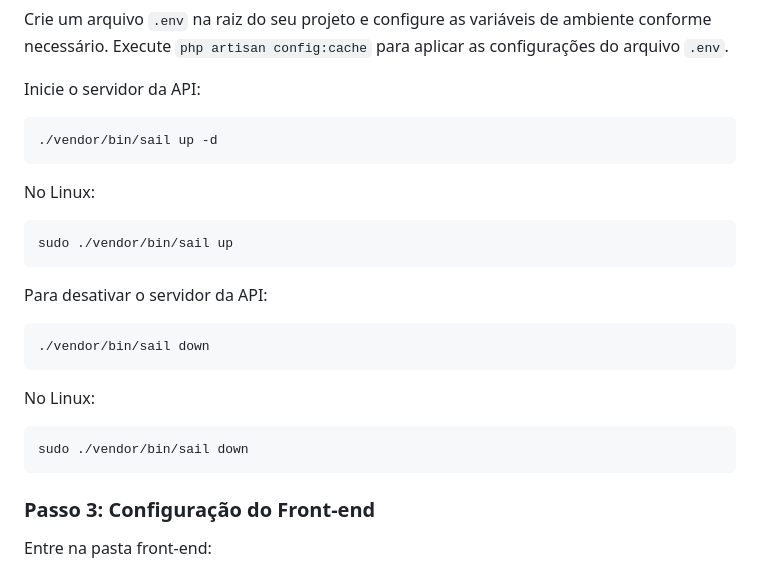
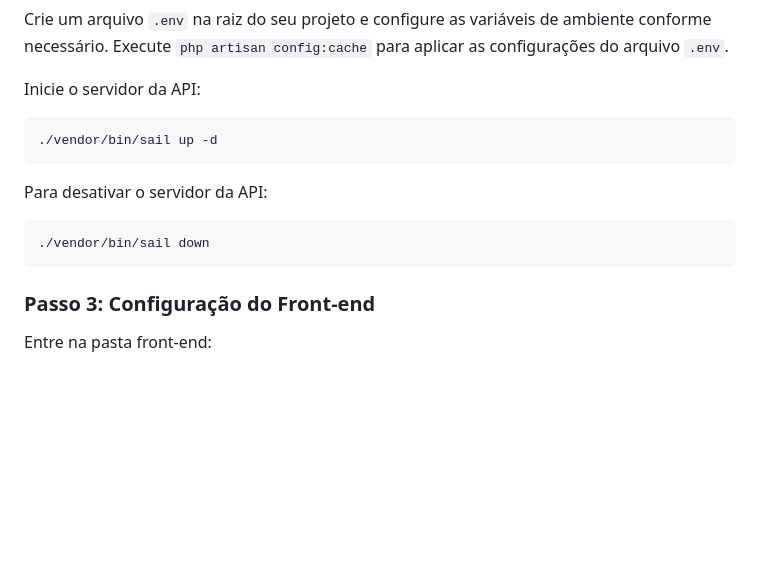
Before and after one commit to andre-albuquerque01/training-system, a Markdown page: README.md, the part around the change printed below. GitHub-like rendering; blank space fills up the shorter version.

````diff
--- a/README.md
+++ b/README.md
@@ -63,22 +85,10 @@ Inicie o servidor da API:
 ./vendor/bin/sail up -d
 ```
 
-No Linux:
-
-```bash
-sudo ./vendor/bin/sail up
-```
-
 Para desativar o servidor da API:
 
 ```bash
 ./vendor/bin/sail down
-```
-
-No Linux:
-
-```bash
-sudo ./vendor/bin/sail down
 ```
 
 ### Passo 3: Configuração do Front-end
````
Also changed, not shown: other parts of README.md (+59 -23 lines), assets/dashboard.png (added), assets/exercicios.png (added), assets/index.png (added).
